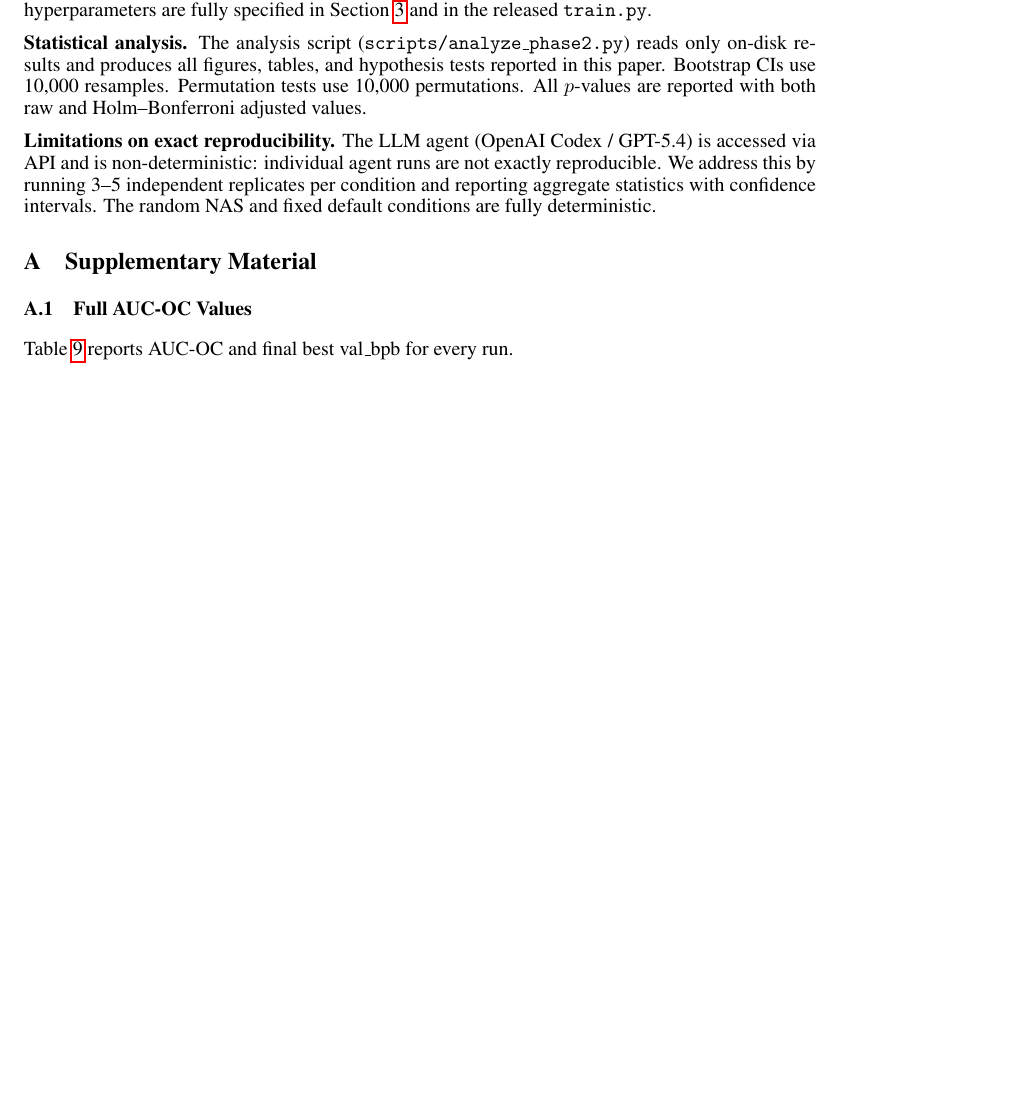
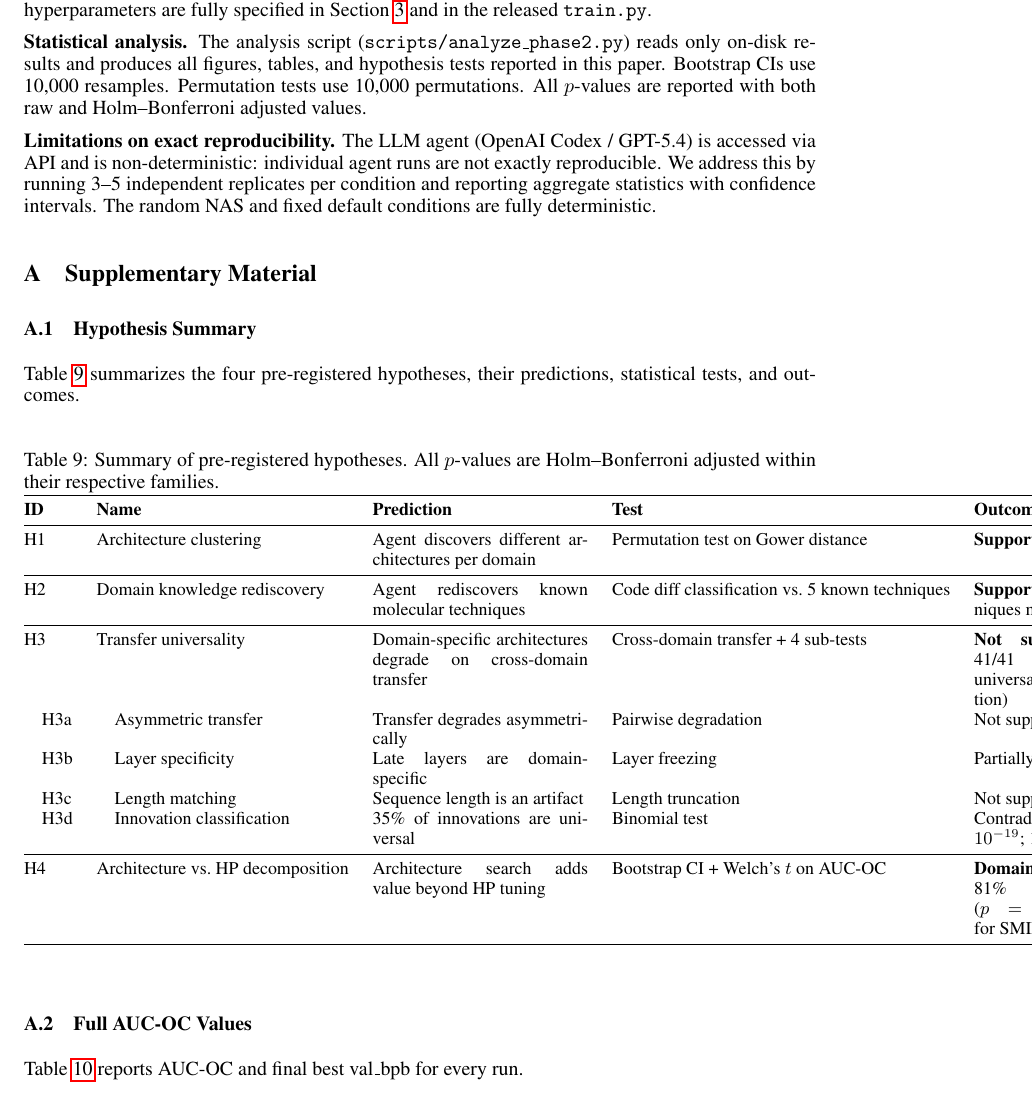
Before and after one commit to ewijaya/autoresearch-mol, a LaTeX paper (manuscript/main.tex, which reads manuscript/sections/supplementary.tex): part of page 14 of 18, cut so that both start at the same text, the shorter picture padded with empty space. Compiled offline with pdfLaTeX.

Commit message:
docs: add hypothesis summary table to supplementary with forward ref from methodology

```diff
--- a/manuscript/sections/supplementary.tex
+++ b/manuscript/sections/supplementary.tex
@@ -1,5 +1,34 @@
 \section{Supplementary Material}
 \label{sec:supplementary}
+
+\subsection{Hypothesis Summary}
+\label{sec:hypothesis_summary}
+
+Table~\ref{tab:hypotheses} summarizes the four pre-registered hypotheses, their predictions, statistical tests, and outcomes.
+
+\begin{table}[h]
+\centering
+\caption{Summary of pre-registered hypotheses. All $p$-values are Holm--Bonferroni adjusted within their respective families.}
+\label{tab:hypotheses}
+\small
+\begin{tabular}{@{}llp{3.8cm}lp{3.2cm}@{}}
+\toprule
+\textbf{ID} & \textbf{Name} & \textbf{Prediction} & \textbf{Test} & \textbf{Outcome} \\
+\midrule
+H1 & Architecture clustering & Agent discovers different architectures per domain & Permutation test on Gower distance & \textbf{Supported} ($p = 0.004$) \\
+\midrule
+H2 & Domain knowledge rediscovery & Agent rediscovers known molecular techniques & Code diff classification vs.\ 5 known techniques & \textbf{Supported}: 4/5 techniques matched \\
+\midrule
+H3 & Transfer universality & Domain-specific architectures degrade on cross-domain transfer & Cross-domain transfer + 4 sub-tests & \textbf{Not supported}: all 41/41 innovations universal ($<$1\% degradation) \\
+\quad H3a & \quad Asymmetric transfer & Transfer degrades asymmetrically & Pairwise degradation & Not supported \\
+\quad H3b & \quad Layer specificity & Late layers are domain-specific & Layer freezing & Partially supported \\
+\quad H3c & \quad Length matching & Sequence length is an artifact & Length truncation & Not supported \\
+\quad H3d & \quad Innovation classification & 35\% of innovations are universal & Binomial test & Contradicted ($p = 2 \times 10^{-19}$; 100\% universal) \\
+\midrule
+H4 & Architecture vs.\ HP decomposition & Architecture search adds value beyond HP tuning & Bootstrap CI + Welch's $t$ on AUC-OC & \textbf{Domain-dependent}: 81\% for NLP ($p = 0.009$); $-$51\% for SMILES ($p = 0.001$) \\
+\bottomrule
+\end{tabular}
+\end{table}
 
 \subsection{Full AUC-OC Values}
 
```
Also changed, not shown: manuscript/sections/methodology.tex (+1 -1 lines), manuscript/main.pdf.
